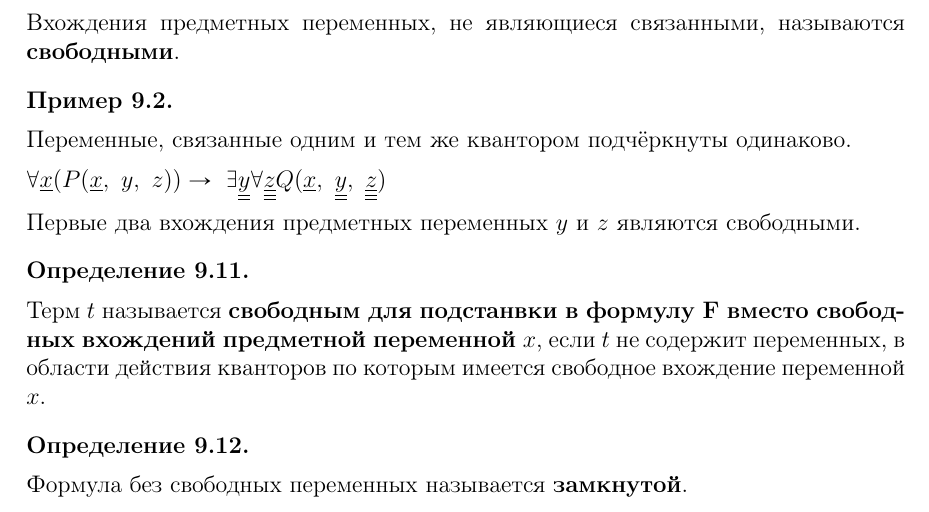
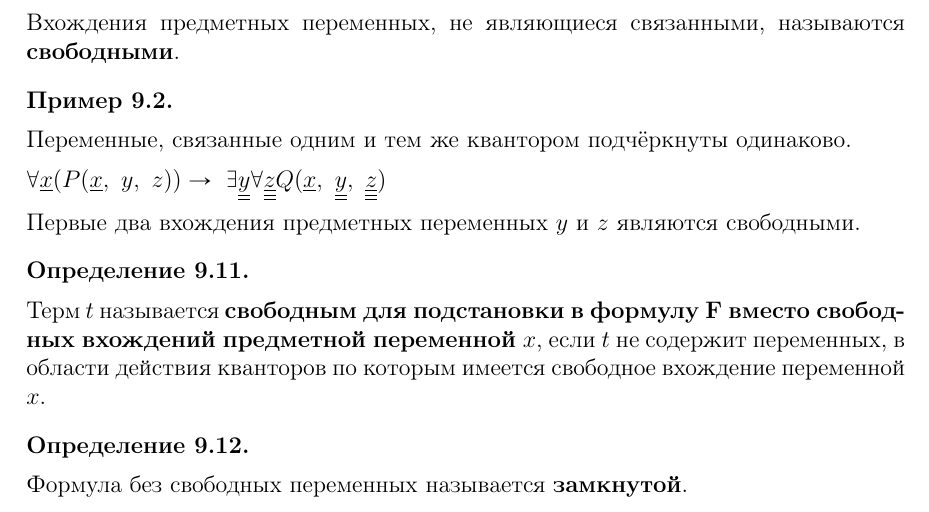
Before and after one commit to victoriafomina/Lectures, a LaTeX document (MatLog/mat_log.tex): part of page 8 of 15, cut so that both start at the same text. The pictures show the PDF file MatLog/mat_log.pdf that the author committed with the source.

Commit message:
opechatka

```diff
--- a/MatLog/mat_log.tex
+++ b/MatLog/mat_log.tex
@@ -374,7 +374,7 @@
 	\end{example}
 
 	\begin{definition}\ \\[1ex]
-		Терм $t$ называется \textbf{свободным для подстанвки в формулу $\bf{F}$ вместо свободных вхождений предметной переменной $x$}, если $t$ не содержит переменных, в области действия кванторов по которым имеется свободное вхождение переменной $x$.
+		Терм $t$ называется \textbf{свободным для подстановки в формулу $\bf{F}$ вместо свободных вхождений предметной переменной $x$}, если $t$ не содержит переменных, в области действия кванторов по которым имеется свободное вхождение переменной $x$.
 	\end{definition}
 
 	\begin{definition}\ \\[1ex]
```
Also changed, not shown: MatLog/mat_log.pdf.
